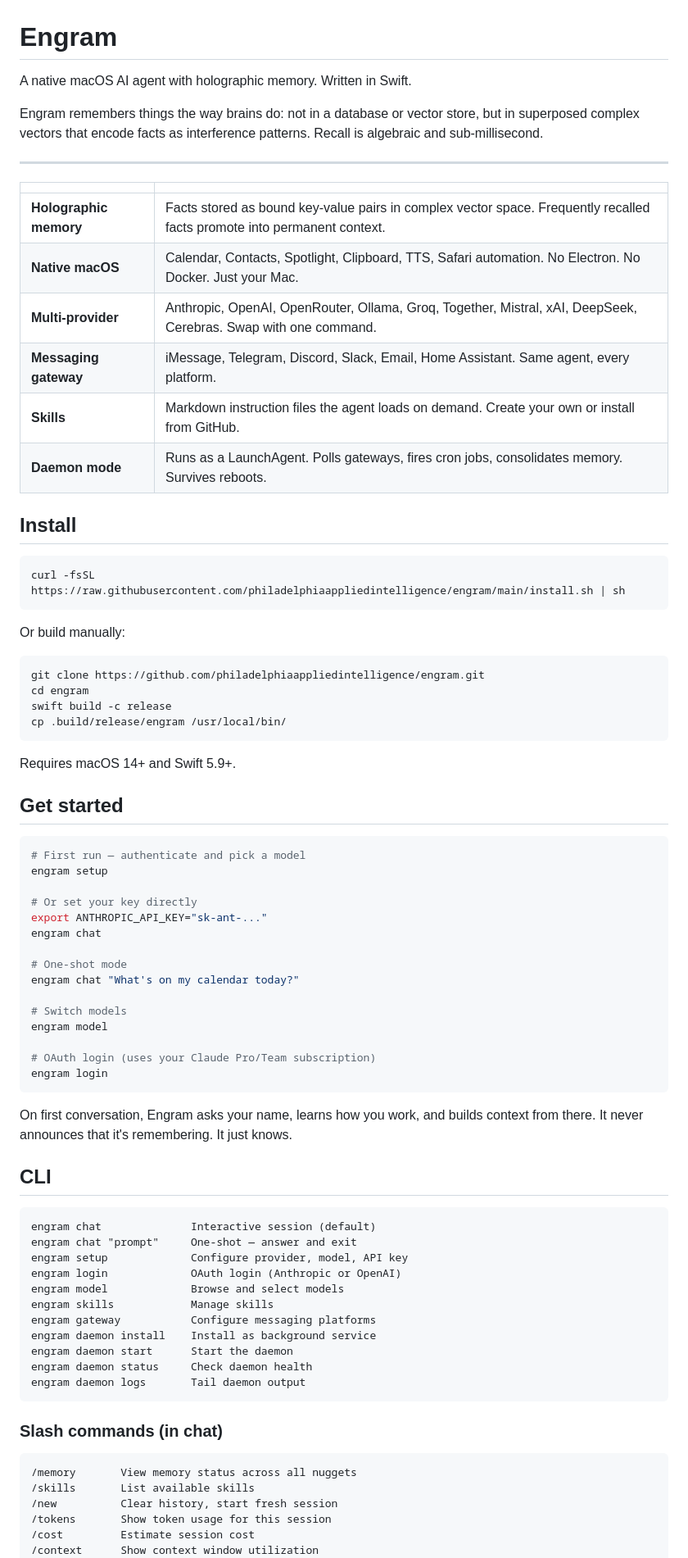
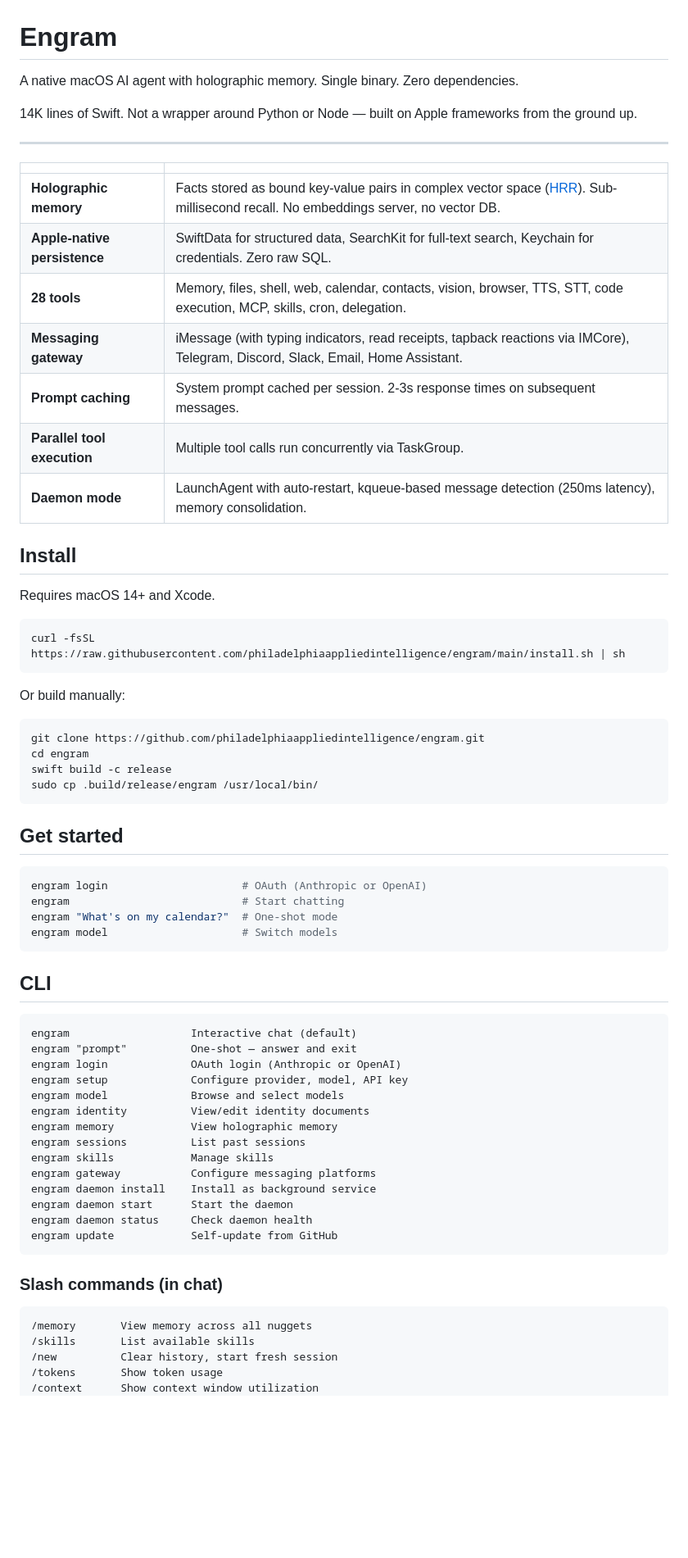
Before and after one commit to philadelphiaappliedintelligence/engram, a Markdown page: README.md, the part around one of its changes. Shown at 82% size. Drawn GitHub-style; blank space fills up the shorter version.

````diff
--- a/README.md
+++ b/README.md
@@ -1,21 +1,24 @@
 # Engram
 
-A native macOS AI agent with holographic memory. Written in Swift.
+A native macOS AI agent with holographic memory. Single binary. Zero dependencies.
 
-Engram remembers things the way brains do: not in a database or vector store, but in superposed complex vectors that encode facts as interference patterns. Recall is algebraic and sub-millisecond.
+14K lines of Swift. Not a wrapper around Python or Node — built on Apple frameworks from the ground up.
 
 ---
 
 | | |
 |---|---|
-| **Holographic memory** | Facts stored as bound key-value pairs in complex vector space. Frequently recalled facts promote into permanent context. |
-| **Native macOS** | Calendar, Contacts, Spotlight, Clipboard, TTS, Safari automation. No Electron. No Docker. Just your Mac. |
-| **Multi-provider** | Anthropic, OpenAI, OpenRouter, Ollama, Groq, Together, Mistral, xAI, DeepSeek, Cerebras. Swap with one command. |
-| **Messaging gateway** | iMessage, Telegram, Discord, Slack, Email, Home Assistant. Same agent, every platform. |
-| **Skills** | Markdown instruction files the agent loads on demand. Create your own or install from GitHub. |
-| **Daemon mode** | Runs as a LaunchAgent. Polls gateways, fires cron jobs, consolidates memory. Survives reboots. |
+| **Holographic memory** | Facts stored as bound key-value pairs in complex vector space ([HRR](https://ieeexplore.ieee.org/document/377968)). Sub-millisecond recall. No embeddings server, no vector DB. |
+| **Apple-native persistence** | SwiftData for structured data, SearchKit for full-text search, Keychain for credentials. Zero raw SQL. |
+| **28 tools** | Memory, files, shell, web, calendar, contacts, vision, browser, TTS, STT, code execution, MCP, skills, cron, delegation. |
+| **Messaging gateway** | iMessage (with typing indicators, read receipts, tapback reactions via IMCore), Telegram, Discord, Slack, Email, Home Assistant. |
+| **Prompt caching** | System prompt cached per session. 2-3s response times on subsequent messages. |
+| **Parallel tool execution** | Multiple tool calls run concurrently via TaskGroup. |
+| **Daemon mode** | LaunchAgent with auto-restart, kqueue-based message detection (250ms latency), memory consolidation. |
 
 ## Install
+
+Requires macOS 14+ and Xcode.
 
 ```sh
 curl -fsSL https://raw.githubusercontent.com/philadelphiaappliedintelligence/engram/main/install.sh | sh
@@ -27,56 +30,43 @@ Or build manually:
 git clone https://github.com/philadelphiaappliedintelligence/engram.git
 cd engram
 swift build -c release
-cp .build/release/engram /usr/local/bin/
+sudo cp .build/release/engram /usr/local/bin/
 ```
-
-Requires macOS 14+ and Swift 5.9+.
 
 ## Get started
 
 ```sh
-# First run — authenticate and pick a model
-engram setup
-
-# Or set your key directly
-export ANTHROPIC_API_KEY="sk-ant-..."
-engram chat
-
-# One-shot mode
-engram chat "What's on my calendar today?"
-
-# Switch models
-engram model
-
-# OAuth login (uses your Claude Pro/Team subscription)
-engram login
+engram login                     # OAuth (Anthropic or OpenAI)
+engram                           # Start chatting
+engram "What's on my calendar?"  # One-shot mode
+engram model                     # Switch models
 ```
-
-On first conversation, Engram asks your name, learns how you work, and builds context from there. It never announces that it's remembering. It just knows.
 
 ## CLI
 
 ```
-engram chat              Interactive session (default)
-engram chat "prompt"     One-shot — answer and exit
+engram                   Interactive chat (default)
+engram "prompt"          One-shot — answer and exit
+engram login             OAuth login (Anthropic or OpenAI)
 engram setup             Configure provider, model, API key
-engram login             OAuth login (Anthropic or OpenAI)
 engram model             Browse and select models
+engram identity          View/edit identity documents
+engram memory            View holographic memory
+engram sessions          List past sessions
 engram skills            Manage skills
 engram gateway           Configure messaging platforms
 engram daemon install    Install as background service
 engram daemon start      Start the daemon
 engram daemon status     Check daemon health
-engram daemon logs       Tail daemon output
+engram update            Self-update from GitHub
 ```
 
 ### Slash commands (in chat)
 
 ```
-/memory       View memory status across all nuggets
+/memory       View memory across all nuggets
 /skills       List available skills
 /new          Clear history, start fresh session
-/tokens       Show token usage for this session
-/cost         Estimate session cost
+/tokens       Show token usage
 /context      Show context window utilization
 /help         Command reference
````
Also changed, not shown: other parts of README.md (+71 -115 lines).
